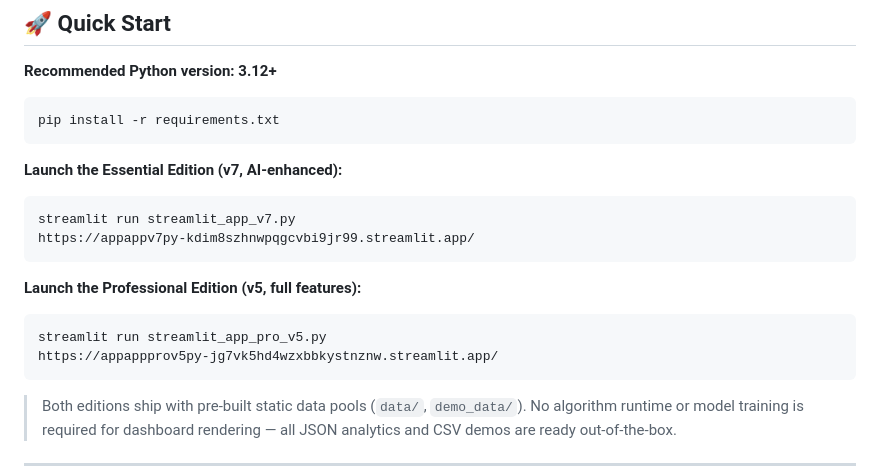
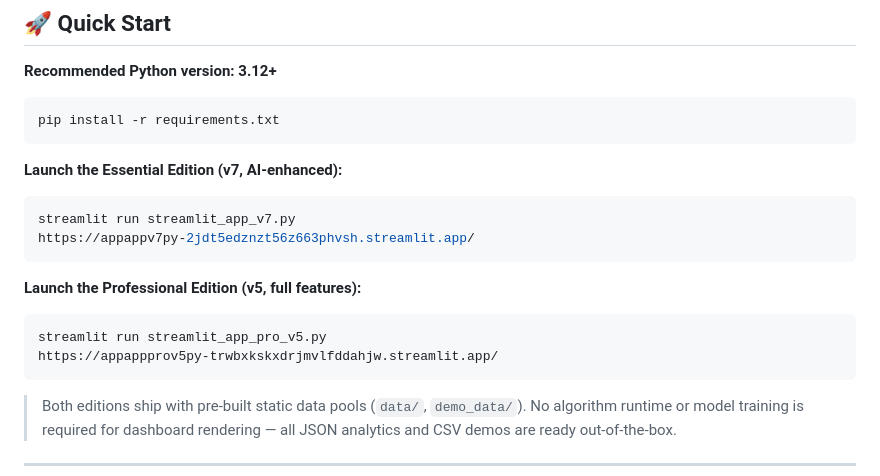
Before and after one commit to HXD3D-0121/maverick_sort, a Markdown page: README.md, the part around the change. Drawn GitHub-style.

````diff
--- a/README.md
+++ b/README.md
@@ -15,13 +15,13 @@ pip install -r requirements.txt
 **Launch the Essential Edition (v7, AI-enhanced):**
 ```bash
 streamlit run streamlit_app_v7.py
-https://appappv7py-kdim8szhnwpqgcvbi9jr99.streamlit.app/
+https://appappv7py-2jdt5edznzt56z663phvsh.streamlit.app/
 ```
 
 **Launch the Professional Edition (v5, full features):**
 ```bash
 streamlit run streamlit_app_pro_v5.py
-https://appappprov5py-jg7vk5hd4wzxbbkystnznw.streamlit.app/
+https://appappprov5py-trwbxkskxdrjmvlfddahjw.streamlit.app/
 ```
 
 > Both editions ship with pre-built static data pools (`data/`, `demo_data/`). No algorithm runtime or model training is required for dashboard rendering — all JSON analytics and CSV demos are ready out-of-the-box.
````
